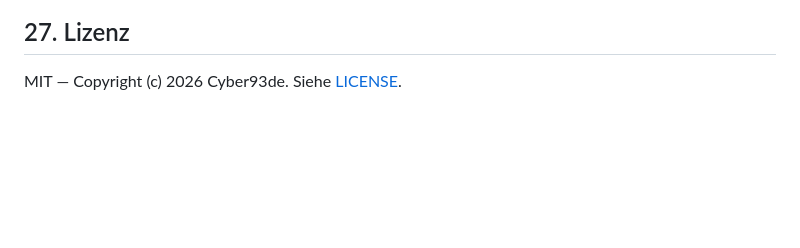
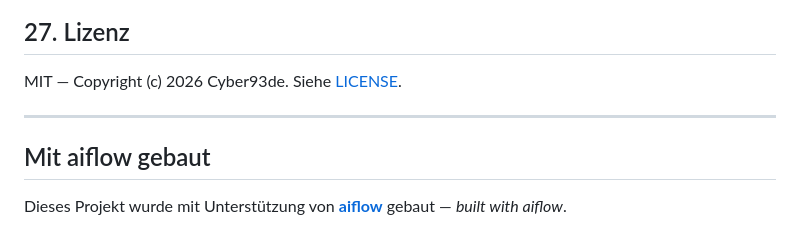
Before and after one commit to madoe21/enigma2-stocks, a Markdown page: README.de.md, the part around the change. GitHub-like rendering; blank space fills up the shorter version.

Commit message:
docs: add 'Built with aiflow' attribution

```diff
--- a/README.de.md
+++ b/README.de.md
@@ -637,3 +637,9 @@ sind die beste Unterstützung. Danke!
 ## 27. Lizenz
 
 MIT — Copyright (c) 2026 Cyber93de. Siehe [LICENSE](LICENSE).
+
+---
+
+## Mit aiflow gebaut
+
+Dieses Projekt wurde mit Unterstützung von **[aiflow](https://cyber93de.github.io/aiflow/)** gebaut — *built with aiflow*.
```
Also changed, not shown: README.md (+6 -0 lines).
